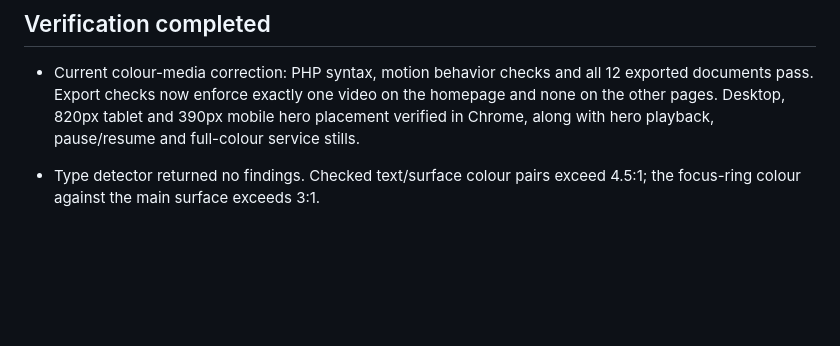
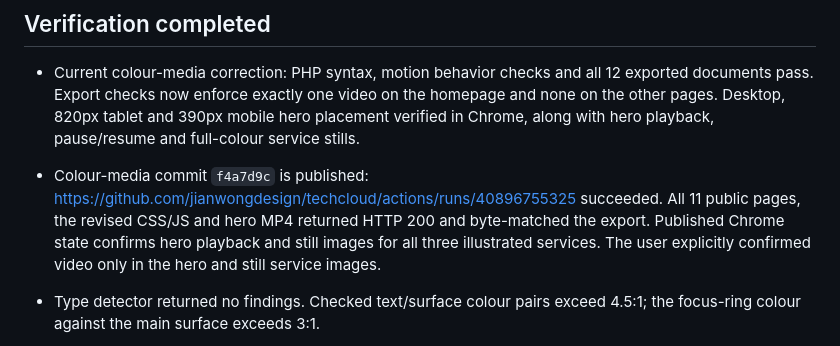
Before and after one commit to jianwongdesign/techcloud, a Markdown page: HANDOFF.md, the part around the change. GitHub-like rendering; blank space fills up the shorter version.

Commit message:
Record verified colour media preview and hero-only preference

```diff
--- a/HANDOFF.md
+++ b/HANDOFF.md
@@ -29,6 +29,7 @@ One case study is explicitly labelled **illustrative, not a client result**. Rep
 ## Verification completed
 
 - Current colour-media correction: PHP syntax, motion behavior checks and all 12 exported documents pass. Export checks now enforce exactly one video on the homepage and none on the other pages. Desktop, 820px tablet and 390px mobile hero placement verified in Chrome, along with hero playback, pause/resume and full-colour service stills.
+- Colour-media commit `f4a7d9c` is published: https://github.com/jianwongdesign/techcloud/actions/runs/40896755325 succeeded. All 11 public pages, the revised CSS/JS and hero MP4 returned HTTP 200 and byte-matched the export. Published Chrome state confirms hero playback and still images for all three illustrated services. The user explicitly confirmed video only in the hero and still service images.
 
 - Type detector returned no findings. Checked text/surface colour pairs exceed 4.5:1; the focus-ring colour against the main surface exceeds 3:1.
 - Monochrome typography reviewed in Chrome at desktop, 820px tablet and 390px mobile, including the long infrastructure service title. Bold headings, 16px section body copy, warmer panels and monochrome media render without observed overlap or clipping.
```
